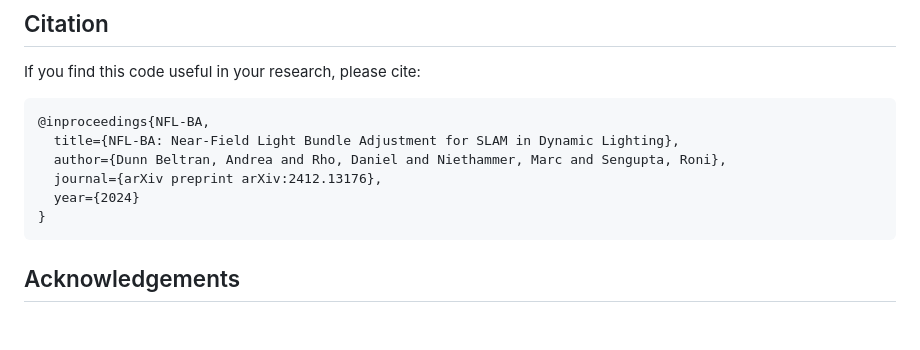
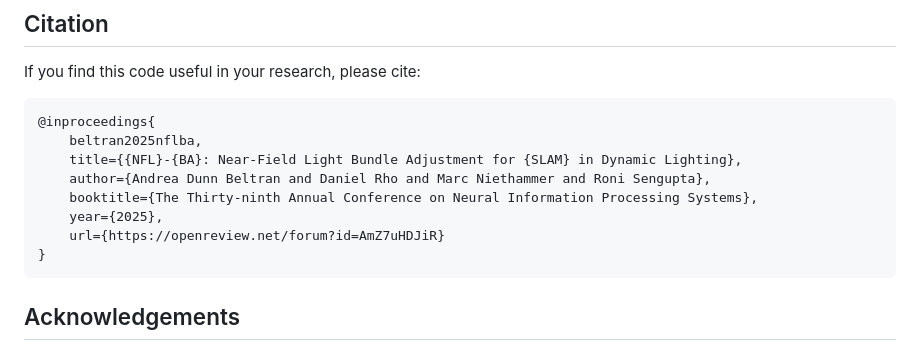
Before and after one commit to asdunnbe/NFL-BA, a Markdown page: README.md, the part around the change. GitHub-like rendering; blank space fills up the shorter version.

Commit message:
update bibtex

````diff
--- a/README.md
+++ b/README.md
@@ -80,11 +80,13 @@ Again, you should adapt:
 If you find this code useful in your research, please cite:
 
 ```bibtex
-@inproceedings{NFL-BA,
-  title={NFL-BA: Near-Field Light Bundle Adjustment for SLAM in Dynamic Lighting},
-  author={Dunn Beltran, Andrea and Rho, Daniel and Niethammer, Marc and Sengupta, Roni},
-  journal={arXiv preprint arXiv:2412.13176},
-  year={2024}
+@inproceedings{
+    beltran2025nflba,
+    title={{NFL}-{BA}: Near-Field Light Bundle Adjustment for {SLAM} in Dynamic Lighting},
+    author={Andrea Dunn Beltran and Daniel Rho and Marc Niethammer and Roni Sengupta},
+    booktitle={The Thirty-ninth Annual Conference on Neural Information Processing Systems},
+    year={2025},
+    url={https://openreview.net/forum?id=AmZ7uHDJiR}
 }
 ```
 
````
